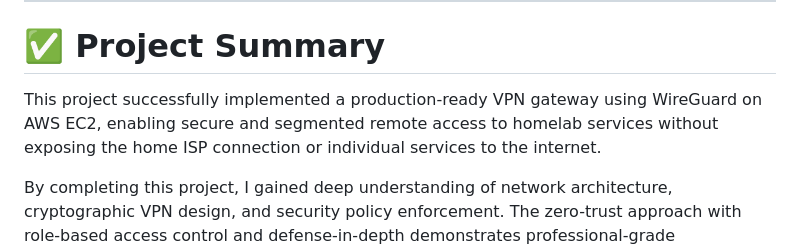
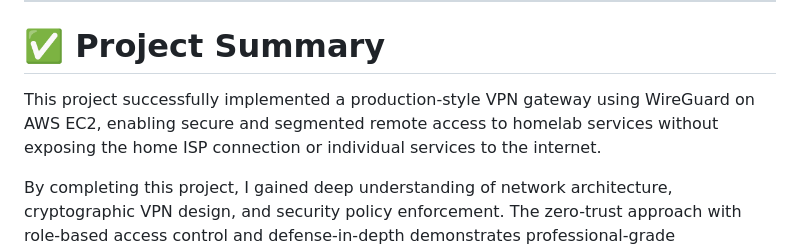
Before and after one commit to devarshinichite/aws-cloud-journey, a Markdown page: Homelab VPN/README.md, the part around the change. Drawn GitHub-style.

Commit message:
HOMELAB VPN

```diff
--- a/Homelab VPN/README.md
+++ b/Homelab VPN/README.md
@@ -368,7 +368,7 @@ Initially underestimating the complexity of NAT and return traffic flow. Also, d
 
 # ✅ Project Summary
 
-This project successfully implemented a production-ready VPN gateway using WireGuard on AWS EC2, enabling secure and segmented remote access to homelab services without exposing the home ISP connection or individual services to the internet.
+This project successfully implemented a production-style VPN gateway using WireGuard on AWS EC2, enabling secure and segmented remote access to homelab services without exposing the home ISP connection or individual services to the internet.
 
 By completing this project, I gained deep understanding of network architecture, cryptographic VPN design, and security policy enforcement. The zero-trust approach with role-based access control and defense-in-depth demonstrates professional-grade infrastructure thinking.
 
```
